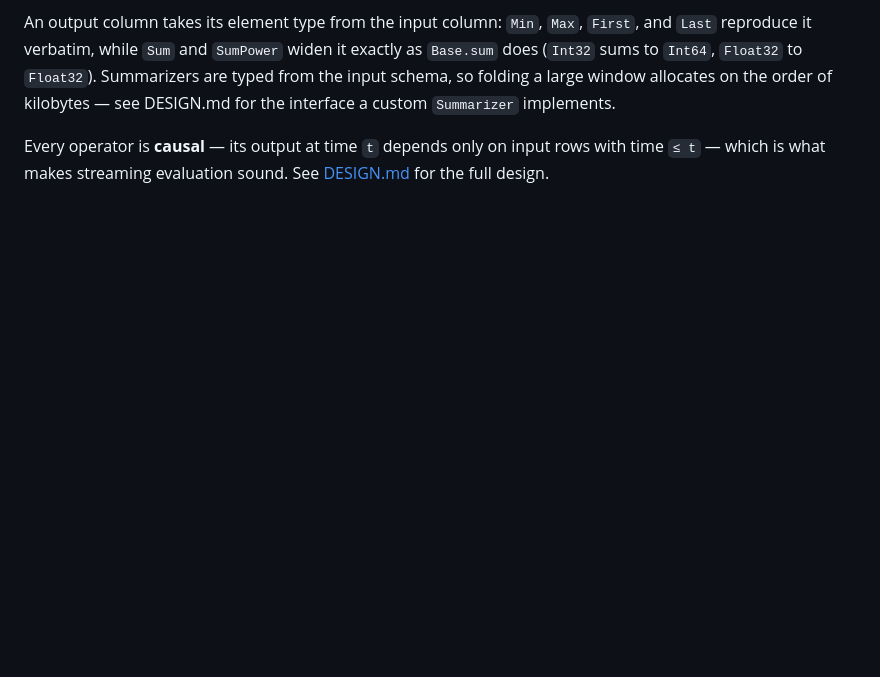
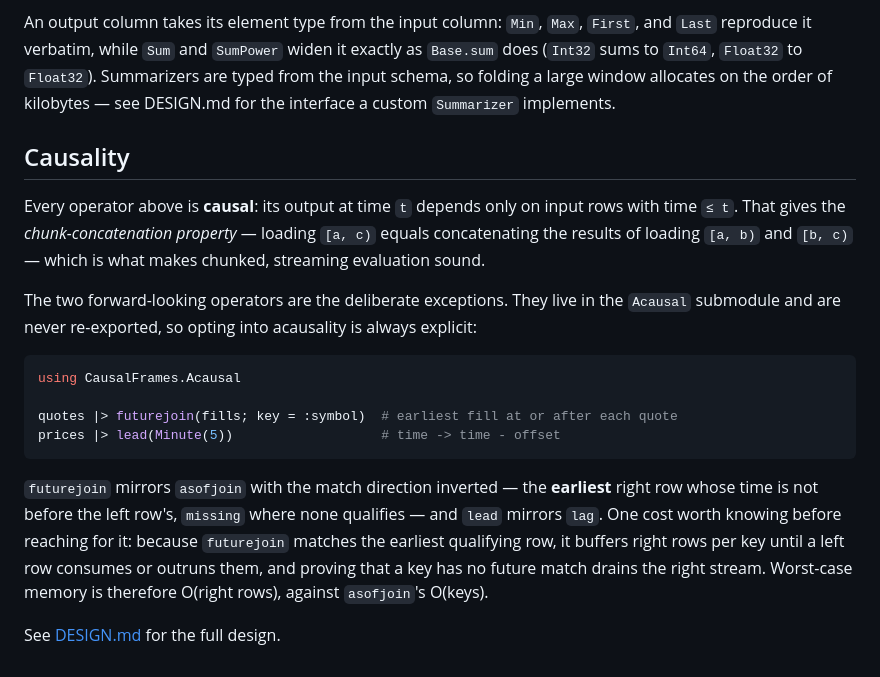
Before and after one commit to farrellm/CausalFrames.jl, a Markdown page: README.md, the part around the change. Rendered like a GitHub page; blank space fills up the shorter version.

Commit message:
Document the Acausal submodule in the README
The README described every operator as causal and stopped there, so
futurejoin and lead were invisible to anyone reading only that file —
the same absolute phrasing this branch already fixed in the root
CLAUDE.md, repeated one file over.

Promotes the trailing causality paragraph to its own section and adds the
escape hatch: both operators quarantined in Acausal, never re-exported,
reached through `using CausalFrames.Acausal`. Semantics taken from the
docstrings — futurejoin as asofjoin with the match direction inverted,
lead as the mirror of lag.

Carries futurejoin's cost across too: matching the earliest qualifying
row forces per-key buffering, and proving a key has no future match
drains the right stream, so worst-case memory is O(right rows) against
asofjoin's O(keys). That is the package's sharpest performance gotcha and
it was documented only in DESIGN.md and the docstring.

Deliberately does not claim acausal pipelines are unstreamable. They
widen the upstream context and run under load/stream normally; what they
give up is the chunk-concatenation property over split contexts, which is
what the section actually says.

Co-Authored-By: Claude Opus 5 <noreply@anthropic.com>
Claude-Session: https://claude.ai/code/session_01TMkakQRV4BY6rNF3K22iRF

````diff
--- a/README.md
+++ b/README.md
@@ -130,6 +130,30 @@ Summarizers are typed from the input schema, so folding a large window
 allocates on the order of kilobytes — see DESIGN.md for the interface a custom
 `Summarizer` implements.
 
-Every operator is **causal** — its output at time `t` depends only on input
-rows with time `≤ t` — which is what makes streaming evaluation sound. See
-[DESIGN.md](DESIGN.md) for the full design.
+## Causality
+
+Every operator above is **causal**: its output at time `t` depends only on
+input rows with time `≤ t`. That gives the *chunk-concatenation property* —
+loading `[a, c)` equals concatenating the results of loading `[a, b)` and
+`[b, c)` — which is what makes chunked, streaming evaluation sound.
+
+The two forward-looking operators are the deliberate exceptions. They live in
+the `Acausal` submodule and are never re-exported, so opting into acausality is
+always explicit:
+
+```julia
+using CausalFrames.Acausal
+
+quotes |> futurejoin(fills; key = :symbol)  # earliest fill at or after each quote
+prices |> lead(Minute(5))                   # time -> time - offset
+```
+
+`futurejoin` mirrors `asofjoin` with the match direction inverted — the
+**earliest** right row whose time is not before the left row's, `missing` where
+none qualifies — and `lead` mirrors `lag`. One cost worth knowing before
+reaching for it: because `futurejoin` matches the earliest qualifying row, it
+buffers right rows per key until a left row consumes or outruns them, and
+proving that a key has no future match drains the right stream. Worst-case
+memory is therefore O(right rows), against `asofjoin`'s O(keys).
+
+See [DESIGN.md](DESIGN.md) for the full design.
````
